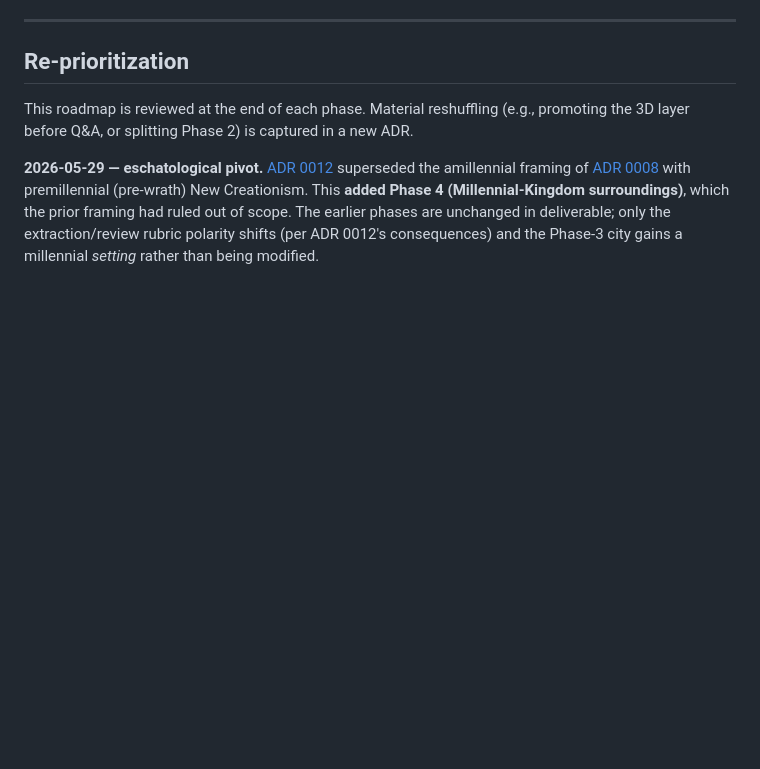
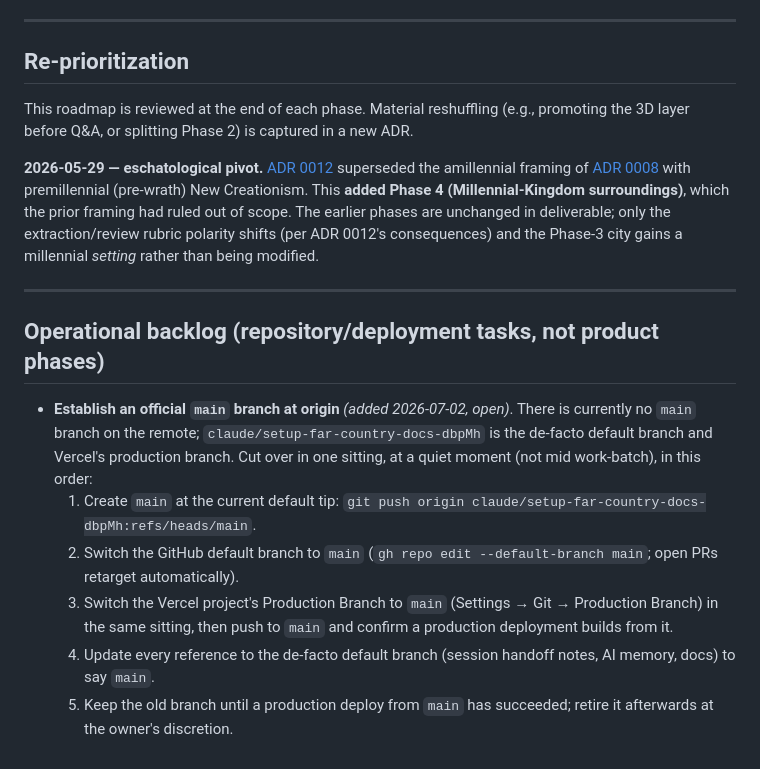
Before and after one commit to scott29kelly/far-country, a Markdown page: docs/roadmap.md, the part around the change. Drawn GitHub-style; blank space fills up the shorter version.

Commit message:
Track the official-main-branch cut-over as an operational backlog task
The repo has no main branch at origin; claude/setup-far-country-docs-dbpMh
is the de-facto default and Vercel production branch. Records the safe
cut-over order (create main at the default tip, switch GitHub default,
switch Vercel production branch, update references, retire the old branch
only after a production deploy from main succeeds) in docs/roadmap.md
under a new Operational backlog section.

```diff
--- a/docs/roadmap.md
+++ b/docs/roadmap.md
@@ -125,3 +125,23 @@ This phase exists because of the eschatological pivot in [`adr/0012-eschatologic
 This roadmap is reviewed at the end of each phase. Material reshuffling (e.g., promoting the 3D layer before Q&A, or splitting Phase 2) is captured in a new ADR.
 
 **2026-05-29 — eschatological pivot.** [ADR 0012](adr/0012-eschatological-framing-premillennial.md) superseded the amillennial framing of [ADR 0008](adr/0008-eschatological-framing.md) with premillennial (pre-wrath) New Creationism. This **added Phase 4 (Millennial-Kingdom surroundings)**, which the prior framing had ruled out of scope. The earlier phases are unchanged in deliverable; only the extraction/review rubric polarity shifts (per ADR 0012's consequences) and the Phase-3 city gains a millennial *setting* rather than being modified.
+
+---
+
+## Operational backlog (repository/deployment tasks, not product phases)
+
+- **Establish an official `main` branch at origin** *(added 2026-07-02, open)*.
+  There is currently no `main` branch on the remote; `claude/setup-far-country-docs-dbpMh`
+  is the de-facto default branch and Vercel's production branch. Cut over in one
+  sitting, at a quiet moment (not mid work-batch), in this order:
+  1. Create `main` at the current default tip:
+     `git push origin claude/setup-far-country-docs-dbpMh:refs/heads/main`.
+  2. Switch the GitHub default branch to `main`
+     (`gh repo edit --default-branch main`; open PRs retarget automatically).
+  3. Switch the Vercel project's Production Branch to `main`
+     (Settings → Git → Production Branch) in the same sitting, then push to `main`
+     and confirm a production deployment builds from it.
+  4. Update every reference to the de-facto default branch (session handoff notes,
+     AI memory, docs) to say `main`.
+  5. Keep the old branch until a production deploy from `main` has succeeded;
+     retire it afterwards at the owner's discretion.
```
